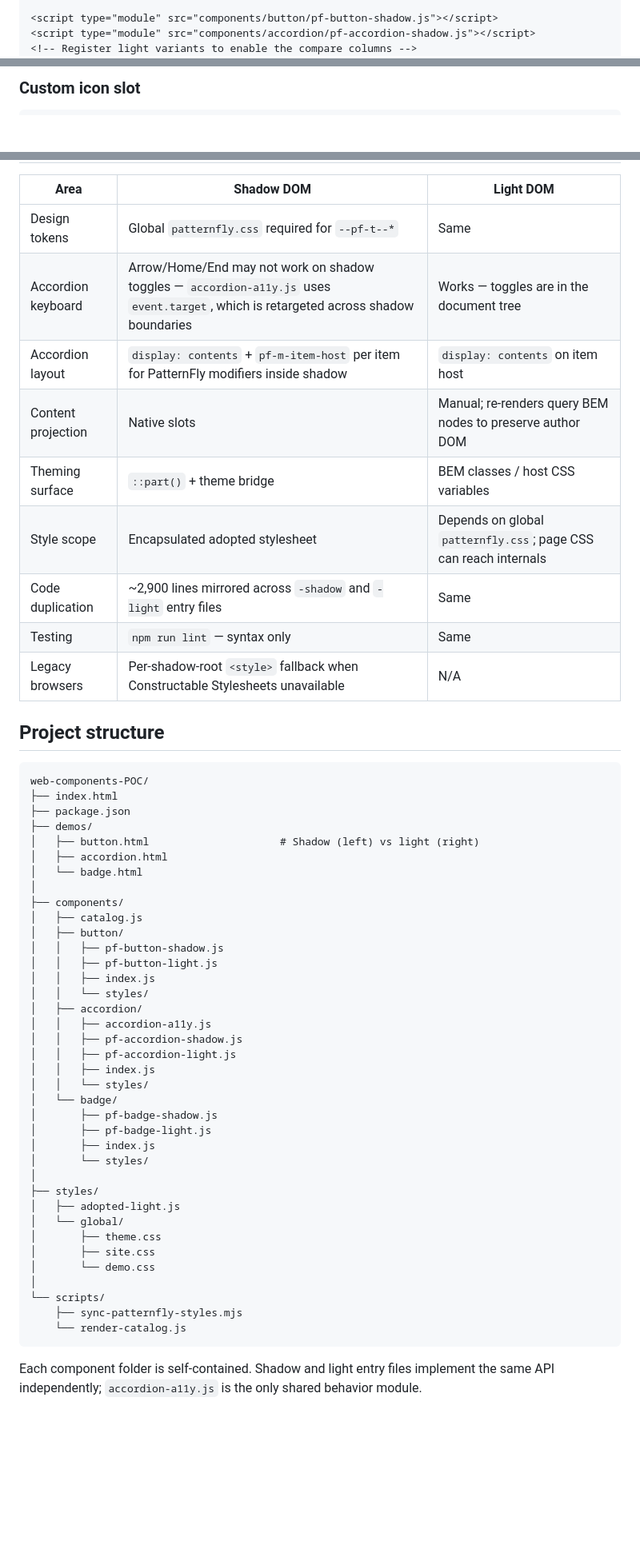
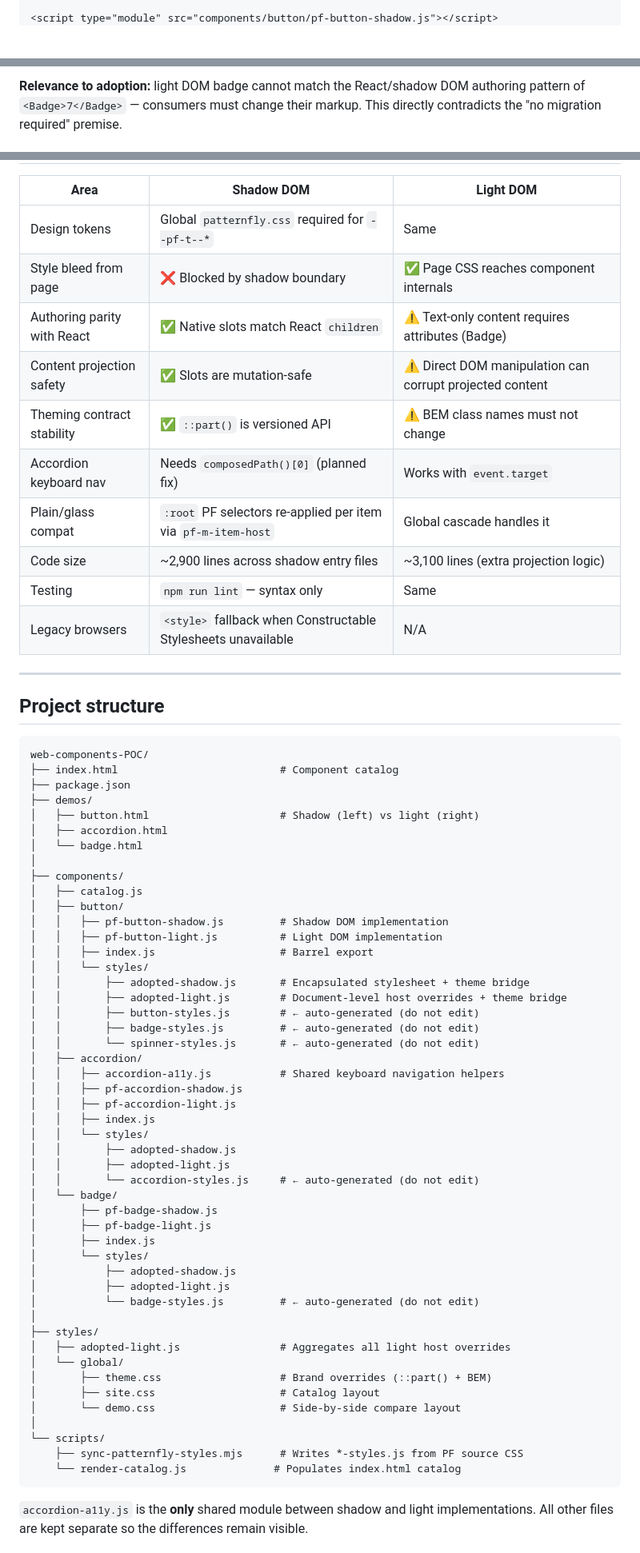
Before and after one commit to ArathyKumar/web-components-POC, a Markdown page: README.md, 3 parts joined by grey strips. Shown at 80% size. GitHub-like rendering; blank space fills up the shorter version.

````diff
--- a/README.md
+++ b/README.md
@@ -66,6 +62,4 @@ Open [http://127.0.0.1:8080](http://127.0.0.1:8080). ES modules require a dev se
 </script>
 
 <script type="module" src="components/button/pf-button-shadow.js"></script>
-<script type="module" src="components/accordion/pf-accordion-shadow.js"></script>
-<!-- Register light variants to enable the compare columns -->
 <script type="module" src="components/button/pf-button-light.js"></script>
@@ -141,4 +122,4 @@ Examples below use `pf-button-shadow`. Replace `-shadow` with `-light` to exerci
 ```
 
-### Custom icon slot
+**Relevance to adoption:** light DOM badge cannot match the React/shadow DOM authoring pattern of `<Badge>7</Badge>` — consumers must change their markup. This directly contradicts the "no migration required" premise.
 
@@ -367,20 +361,23 @@ See `demos/badge.html` for variants and a theming example.
 | Area | Shadow DOM | Light DOM |
 |------|------------|-----------|
 | Design tokens | Global `patternfly.css` required for `--pf-t--*` | Same |
-| Accordion keyboard | Arrow/Home/End may not work on shadow toggles — `accordion-a11y.js` uses `event.target`, which is retargeted across shadow boundaries | Works — toggles are in the document tree |
-| Accordion layout | `display: contents` + `pf-m-item-host` per item for PatternFly modifiers inside shadow | `display: contents` on item host |
-| Content projection | Native slots | Manual; re-renders query BEM nodes to preserve author DOM |
-| Theming surface | `::part()` + theme bridge | BEM classes / host CSS variables |
-| Style scope | Encapsulated adopted stylesheet | Depends on global `patternfly.css`; page CSS can reach internals |
-| Code duplication | ~2,900 lines mirrored across `-shadow` and `-light` entry files | Same |
+| Style bleed from page | ❌ Blocked by shadow boundary | ✅ Page CSS reaches component internals |
+| Authoring parity with React | ✅ Native slots match React `children` | ⚠️ Text-only content requires attributes (Badge) |
+| Content projection safety | ✅ Slots are mutation-safe | ⚠️ Direct DOM manipulation can corrupt projected content |
+| Theming contract stability | ✅ `::part()` is versioned API | ⚠️ BEM class names must not change |
+| Accordion keyboard nav | Needs `composedPath()[0]` (planned fix) | Works with `event.target` |
+| Plain/glass compat | `:root` PF selectors re-applied per item via `pf-m-item-host` | Global cascade handles it |
+| Code size | ~2,900 lines across shadow entry files | ~3,100 lines (extra projection logic) |
 | Testing | `npm run lint` — syntax only | Same |
-| Legacy browsers | Per-shadow-root `<style>` fallback when Constructable Stylesheets unavailable | N/A |
+| Legacy browsers | `<style>` fallback when Constructable Stylesheets unavailable | N/A |
+
+---
 
 ## Project structure
 
 ```
 web-components-POC/
-├── index.html
+├── index.html                          # Component catalog
 ├── package.json
 ├── demos/
 │   ├── button.html                     # Shadow (left) vs light (right)
@@ -390,33 +387,44 @@ web-components-POC/
 ├── components/
 │   ├── catalog.js
 │   ├── button/
-│   │   ├── pf-button-shadow.js
-│   │   ├── pf-button-light.js
-│   │   ├── index.js
+│   │   ├── pf-button-shadow.js         # Shadow DOM implementation
+│   │   ├── pf-button-light.js          # Light DOM implementation
+│   │   ├── index.js                    # Barrel export
 │   │   └── styles/
+│   │       ├── adopted-shadow.js       # Encapsulated stylesheet + theme bridge
+│   │       ├── adopted-light.js        # Document-level host overrides + theme bridge
+│   │       ├── button-styles.js        # ← auto-generated (do not edit)
+│   │       ├── badge-styles.js         # ← auto-generated (do not edit)
+│   │       └── spinner-styles.js       # ← auto-generated (do not edit)
 │   ├── accordion/
-│   │   ├── accordion-a11y.js
+│   │   ├── accordion-a11y.js           # Shared keyboard navigation helpers
 │   │   ├── pf-accordion-shadow.js
 │   │   ├── pf-accordion-light.js
 │   │   ├── index.js
 │   │   └── styles/
+│   │       ├── adopted-shadow.js
+│   │       ├── adopted-light.js
+│   │       └── accordion-styles.js     # ← auto-generated (do not edit)
 │   └── badge/
 │       ├── pf-badge-shadow.js
 │       ├── pf-badge-light.js
 │       ├── index.js
 │       └── styles/
+│           ├── adopted-shadow.js
+│           ├── adopted-light.js
+│           └── badge-styles.js         # ← auto-generated (do not edit)
 │
 ├── styles/
-│   ├── adopted-light.js
+│   ├── adopted-light.js                # Aggregates all light host overrides
 │   └── global/
-│       ├── theme.css
-│       ├── site.css
-│       └── demo.css
+│       ├── theme.css                   # Brand overrides (::part() + BEM)
+│       ├── site.css                    # Catalog layout
+│       └── demo.css                    # Side-by-side compare layout
 │
 └── scripts/
-    ├── sync-patternfly-styles.mjs
-    └── render-catalog.js
+    ├── sync-patternfly-styles.mjs      # Writes *-styles.js from PF source CSS
+    └── render-catalog.js              # Populates index.html catalog
 ```
 
-Each component folder is self-contained. Shadow and light entry files implement the same API independently; `accordion-a11y.js` is the only shared behavior module.
+`accordion-a11y.js` is the **only** shared module between shadow and light implementations. All other files are kept separate so the differences remain visible.
 
````
Also changed, not shown: other parts of README.md (+249 -294 lines).
